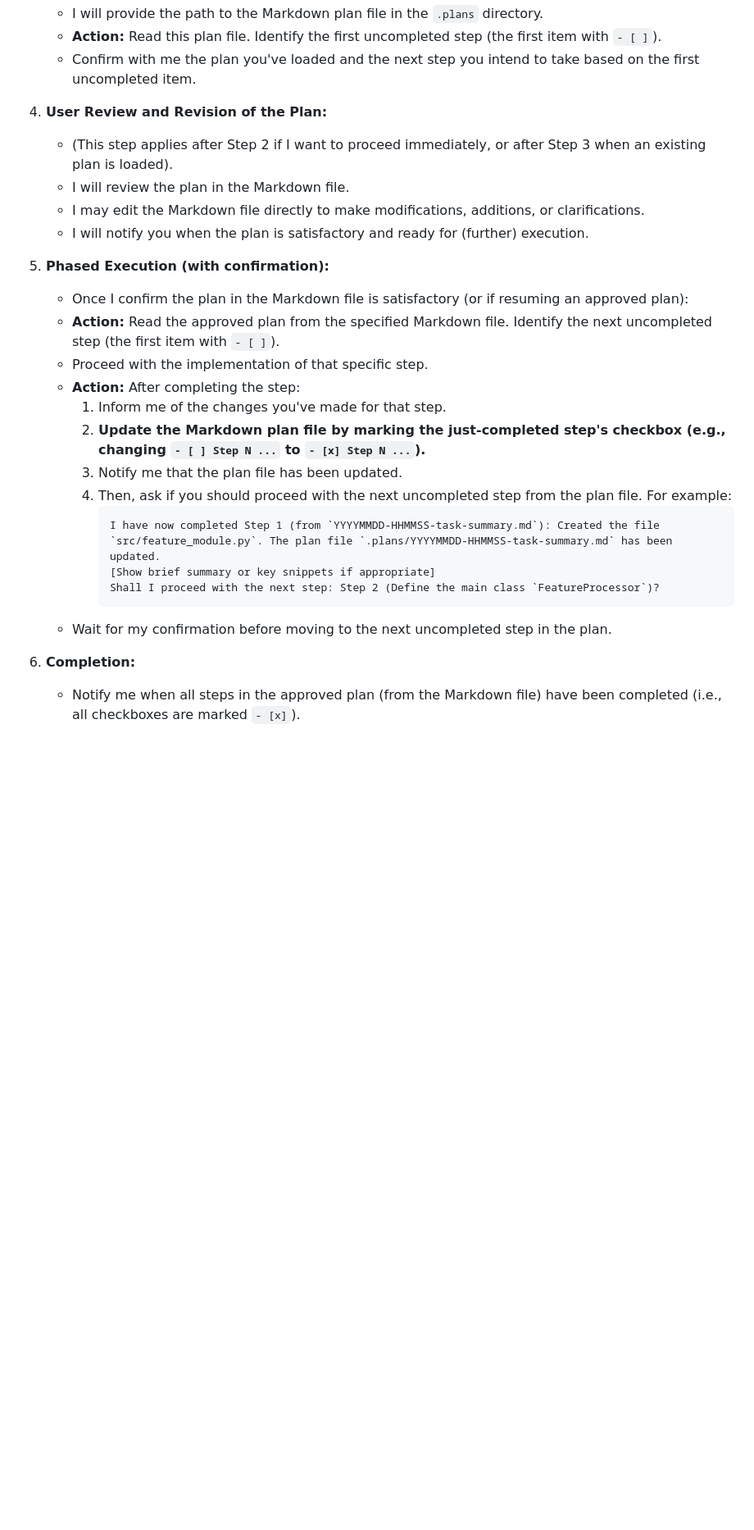
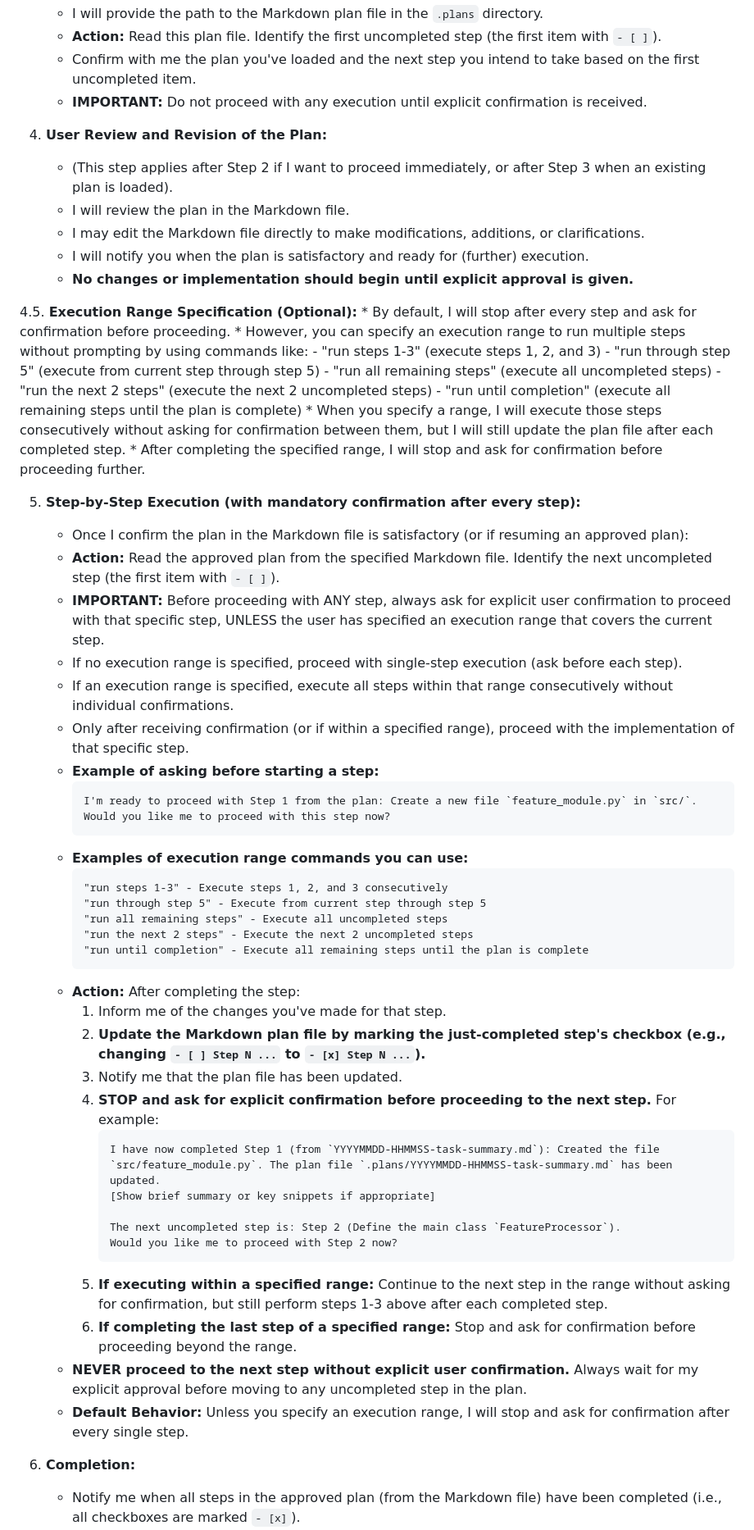
Before and after one commit to aguywithcode/secret-lair-inventory-manager, a Markdown page: .github/copilot-instructions.md, the part around the change printed below. Shown: that part at 82% size. Rendered like a GitHub page; blank space fills up the shorter version.

Commit message:
Enhance Copilot instructions with execution range support
- Add mandatory user confirmation for every step by default
- Add execution range specification (optional) for batch operations
- Support commands like 'run steps 1-3', 'run until completion', etc.
- Maintain plan file updates after each step in all modes
- Add granular step guidance for better user control
- Include clear examples for both single-step and range execution

````diff
--- a/.github/copilot-instructions.md
+++ b/.github/copilot-instructions.md
@@ -24,28 +24,62 @@
     *   I will provide the path to the Markdown plan file in the `.plans` directory.
     *   **Action:** Read this plan file. Identify the first uncompleted step (the first item with `- [ ]`).
     *   Confirm with me the plan you've loaded and the next step you intend to take based on the first uncompleted item.
+    *   **IMPORTANT:** Do not proceed with any execution until explicit confirmation is received.
 
 4.  **User Review and Revision of the Plan:**
     *   (This step applies after Step 2 if I want to proceed immediately, or after Step 3 when an existing plan is loaded).
     *   I will review the plan in the Markdown file.
     *   I may edit the Markdown file directly to make modifications, additions, or clarifications.
     *   I will notify you when the plan is satisfactory and ready for (further) execution.
+    *   **No changes or implementation should begin until explicit approval is given.**
 
-5.  **Phased Execution (with confirmation):**
+4.5.  **Execution Range Specification (Optional):**
+    *   By default, I will stop after every step and ask for confirmation before proceeding.
+    *   However, you can specify an execution range to run multiple steps without prompting by using commands like:
+        - "run steps 1-3" (execute steps 1, 2, and 3)
+        - "run through step 5" (execute from current step through step 5)
+        - "run all remaining steps" (execute all uncompleted steps)
+        - "run the next 2 steps" (execute the next 2 uncompleted steps)
+        - "run until completion" (execute all remaining steps until the plan is complete)
+    *   When you specify a range, I will execute those steps consecutively without asking for confirmation between them, but I will still update the plan file after each completed step.
+    *   After completing the specified range, I will stop and ask for confirmation before proceeding further.
+
+5.  **Step-by-Step Execution (with mandatory confirmation after every step):**
     *   Once I confirm the plan in the Markdown file is satisfactory (or if resuming an approved plan):
     *   **Action:** Read the approved plan from the specified Markdown file. Identify the next uncompleted step (the first item with `- [ ]`).
-    *   Proceed with the implementation of that specific step.
+    *   **IMPORTANT:** Before proceeding with ANY step, always ask for explicit user confirmation to proceed with that specific step, UNLESS the user has specified an execution range that covers the current step.
+    *   If no execution range is specified, proceed with single-step execution (ask before each step).
+    *   If an execution range is specified, execute all steps within that range consecutively without individual confirmations.
+    *   Only after receiving confirmation (or if within a specified range), proceed with the implementation of that specific step.
+    *   **Example of asking before starting a step:**
+        ```
+        I'm ready to proceed with Step 1 from the plan: Create a new file `feature_module.py` in `src/`.
+        Would you like me to proceed with this step now?
+        ```
+    *   **Examples of execution range commands you can use:**
+        ```
+        "run steps 1-3" - Execute steps 1, 2, and 3 consecutively
+        "run through step 5" - Execute from current step through step 5
+        "run all remaining steps" - Execute all uncompleted steps
+        "run the next 2 steps" - Execute the next 2 uncompleted steps
+        "run until completion" - Execute all remaining steps until the plan is complete
+        ```
     *   **Action:** After completing the step:
         1.  Inform me of the changes you've made for that step.
         2.  **Update the Markdown plan file by marking the just-completed step's checkbox (e.g., changing `- [ ] Step N ...` to `- [x] Step N ...`).**
         3.  Notify me that the plan file has been updated.
-        4.  Then, ask if you should proceed with the next uncompleted step from the plan file. For example:
+        4.  **STOP and ask for explicit confirmation before proceeding to the next step.** For example:
             ```
             I have now completed Step 1 (from `YYYYMMDD-HHMMSS-task-summary.md`): Created the file `src/feature_module.py`. The plan file `.plans/YYYYMMDD-HHMMSS-task-summary.md` has been updated.
             [Show brief summary or key snippets if appropriate]
-            Shall I proceed with the next step: Step 2 (Define the main class `FeatureProcessor`)?
+
+            The next uncompleted step is: Step 2 (Define the main class `FeatureProcessor`).
+            Would you like me to proceed with Step 2 now?
             ```
-    *   Wait for my confirmation before moving to the next uncompleted step in the plan.
+        5.  **If executing within a specified range:** Continue to the next step in the range without asking for confirmation, but still perform steps 1-3 above after each completed step.
+        6.  **If completing the last step of a specified range:** Stop and ask for confirmation before proceeding beyond the range.
+    *   **NEVER proceed to the next step without explicit user confirmation.** Always wait for my explicit approval before moving to any uncompleted step in the plan.
+    *   **Default Behavior:** Unless you specify an execution range, I will stop and ask for confirmation after every single step.
 
 6.  **Completion:**
     *   Notify me when all steps in the approved plan (from the Markdown file) have been completed (i.e., all checkboxes are marked `- [x]`).
````
Also changed, not shown: other parts of .github/copilot-instructions.md (+2 -0 lines), .plans/20250525-update-copilot-instructions.md (added, +12 -0 lines), .plans/20250526-add-execution-range-support.md (added, +12 -0 lines).
